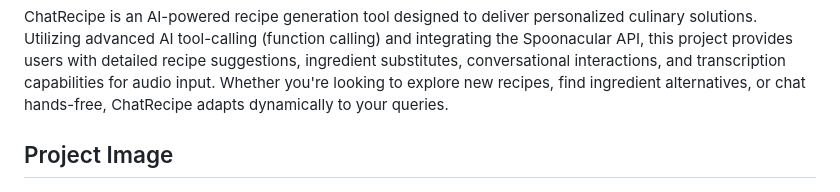
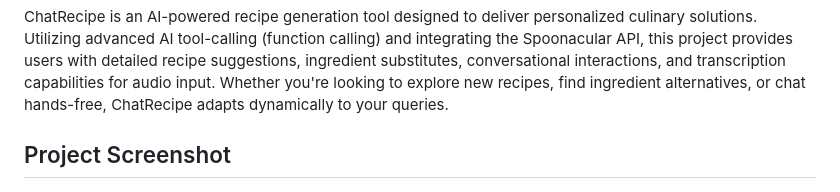
Before and after one commit to Sikirulahi1/ChatRECIPE---AI-Recipe-Generator, a Markdown page: README.md, the part around the change. Drawn GitHub-style.

Commit message:
Finished creating the Readme file

```diff
--- a/README.md
+++ b/README.md
@@ -3,7 +3,7 @@
 ## Overview
 ChatRecipe is an AI-powered recipe generation tool designed to deliver personalized culinary solutions. Utilizing advanced AI tool-calling (function calling) and integrating the Spoonacular API, this project provides users with detailed recipe suggestions, ingredient substitutes, conversational interactions, and transcription capabilities for audio input. Whether you're looking to explore new recipes, find ingredient alternatives, or chat hands-free, ChatRecipe adapts dynamically to your queries.
 
-## Project Image
+## Project Screenshot
 ![alt text](image.png)
 
 ## Key Features
```
